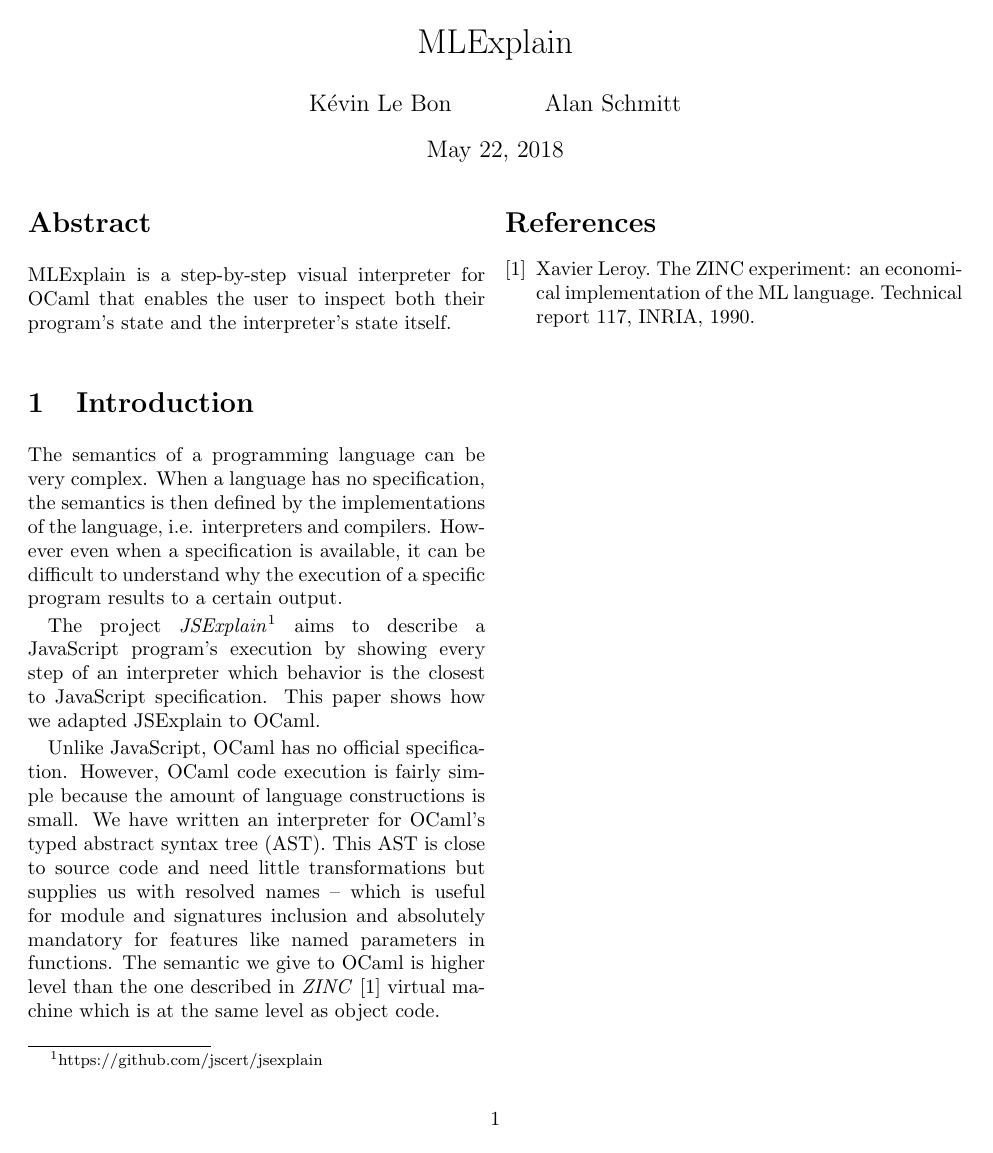
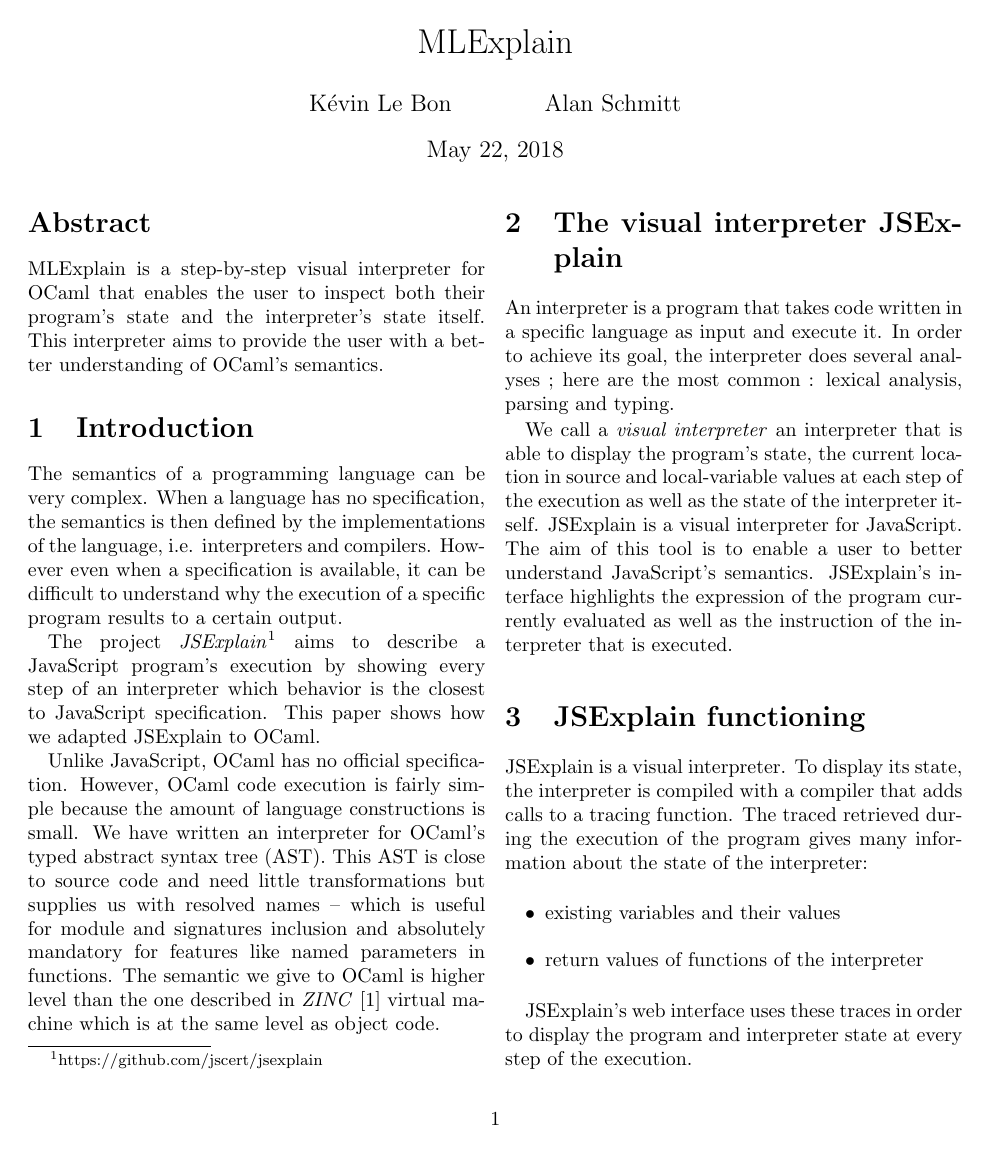
Before and after one commit to Docteur-Lalla/mlexplain-paper, a LaTeX paper (paper.tex): the whole page before the commit and page 1 of 2 after it. Compiled offline with pdfLaTeX.

Commit message:
Écrit une bonne partie de la section sur JSExplain

```diff
--- a/paper.tex
+++ b/paper.tex
@@ -14,7 +15,8 @@
 
 \begin{abstract}
 	MLExplain is a step-by-step visual interpreter for OCaml that enables the user
-	to inspect both their program's state and the interpreter's state itself.
+	to inspect both their program's state and the interpreter's state itself. This interpreter
+	aims to provide the user with a better understanding of OCaml's semantics.
 \end{abstract}
 
 \section{Introduction}
@@ -36,3 +38,29 @@ signatures inclusion and absolutely mandatory for features like named parameters
 The semantic we give to OCaml is higher level than the one described in \emph{ZINC}
 \cite{Leroy-ZINC} virtual machine which is at the same level as object code.
 
+\section{The visual interpreter JSExplain}
+
+An interpreter is a program that takes code written in a specific language as input
+and execute it. In order to achieve its goal, the interpreter does several analyses ;
+here are the most common : lexical analysis, parsing and typing.
+
+We call a \emph{visual interpreter} an interpreter that is able to display the program's state,
+the current location in source and local-variable values at each step of the execution as well as
+the state of the interpreter itself. JSExplain is a visual interpreter for JavaScript. The aim of
+this tool is to enable a user to better understand JavaScript's semantics. JSExplain's interface
+highlights the expression of the program currently evaluated as well as the instruction of
+the interpreter that is executed.
+
+\section{JSExplain functioning}
+
+JSExplain is a visual interpreter. To display its state, the interpreter is compiled with a
+compiler that adds calls to a tracing function. The traced retrieved during the execution of the
+program gives many information about the state of the interpreter:
+
+\begin{itemize}
+	\item existing variables and their values
+	\item return values of functions of the interpreter
+\end{itemize}
+
+JSExplain's web interface uses these traces in order to display the program and interpreter state
+at every step of the execution.
```
Also changed, not shown: paper.tex (12 more changed lines).
